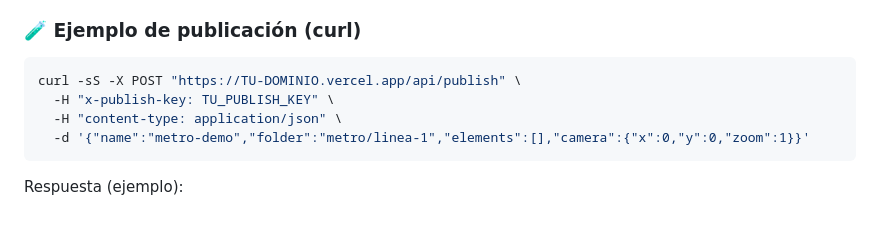
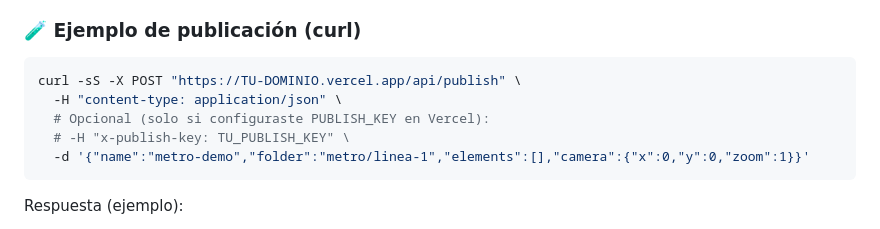
Before and after one commit to djklmr2025/flow-diagram-creator, a Markdown page: readme.md, the part around the change. Drawn GitHub-style.

Commit message:
docs: clarify optional publish key header

````diff
--- a/readme.md
+++ b/readme.md
@@ -143,8 +143,9 @@ Notas:
 ### 🧪 Ejemplo de publicación (curl)
 ```bash
 curl -sS -X POST "https://TU-DOMINIO.vercel.app/api/publish" \
-  -H "x-publish-key: TU_PUBLISH_KEY" \
   -H "content-type: application/json" \
+  # Opcional (solo si configuraste PUBLISH_KEY en Vercel):
+  # -H "x-publish-key: TU_PUBLISH_KEY" \
   -d '{"name":"metro-demo","folder":"metro/linea-1","elements":[],"camera":{"x":0,"y":0,"zoom":1}}'
 ```
 
````
